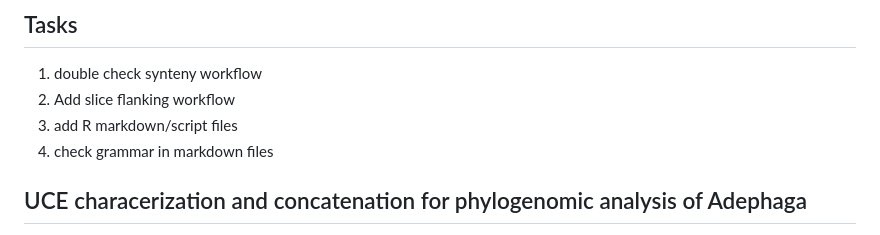
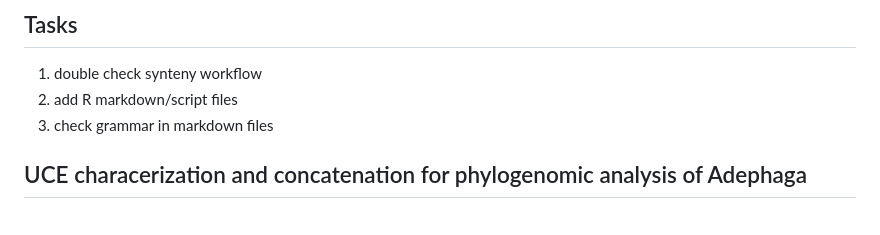
Before and after one commit to crcardenas/Adephaga_UCE, a Markdown page: README.md, the part around the change. Rendered like a GitHub page.

```diff
--- a/README.md
+++ b/README.md
@@ -10,9 +10,8 @@ date: 2023.09.26
 ## Tasks
 
 1. double check synteny workflow
-2. Add slice flanking workflow
-3. add R markdown/script files
-4. check grammar in markdown files
+2. add R markdown/script files
+3. check grammar in markdown files
 
 ## UCE characerization and concatenation for phylogenomic analysis of Adephaga
 
```
